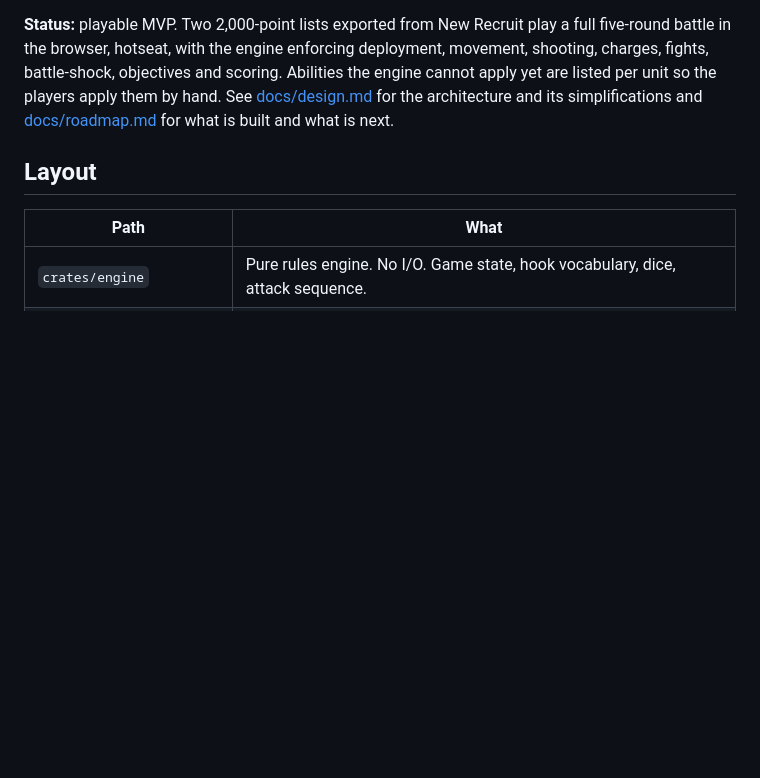
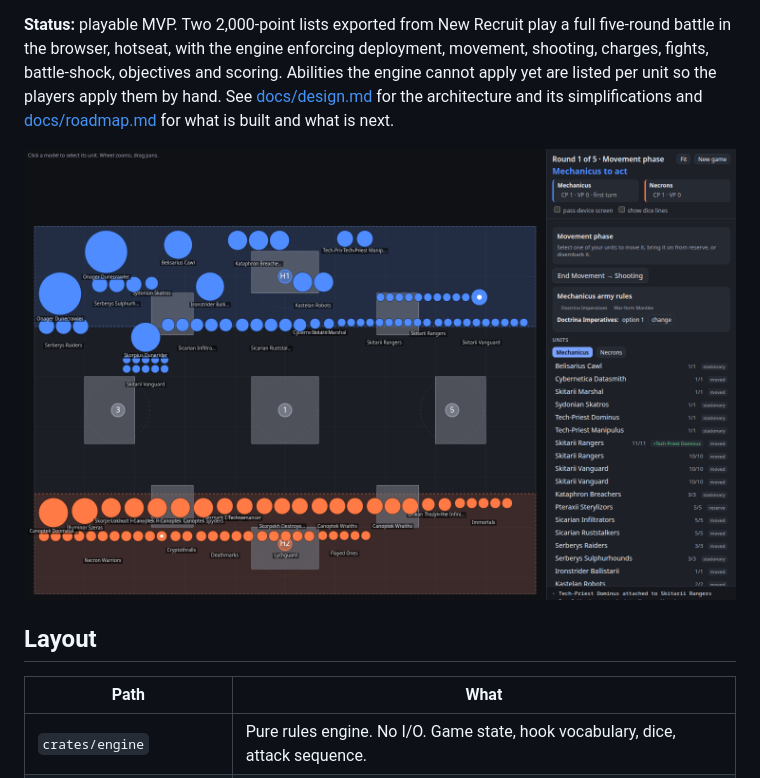
Before and after one commit to narfman0/grimtable, a Markdown page: README.md, the part around the change. Rendered like a GitHub page; pictures changed too: docs/screenshot-movement.png (added); blank space fills up the shorter version.

Commit message:
README: screenshot of the movement phase

```diff
--- a/README.md
+++ b/README.md
@@ -11,6 +11,8 @@ scoring. Abilities the engine cannot apply yet are listed per unit so the
 players apply them by hand. See [docs/design.md](docs/design.md) for the
 architecture and its simplifications and [docs/roadmap.md](docs/roadmap.md) for
 what is built and what is next.
+
+![Movement phase: the Mechanicus and Necron fixture lists on a Dawn of War board](docs/screenshot-movement.png)
 
 ## Layout
 
```
